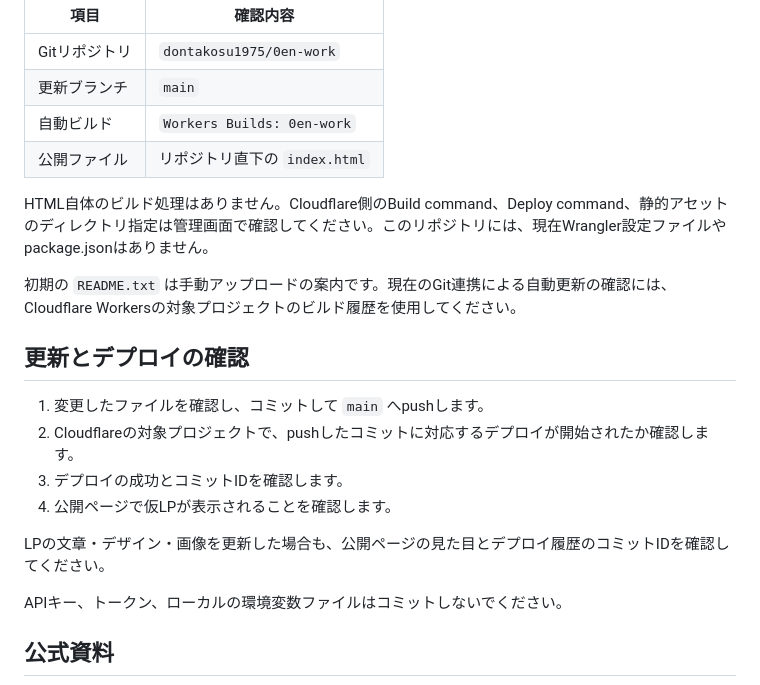
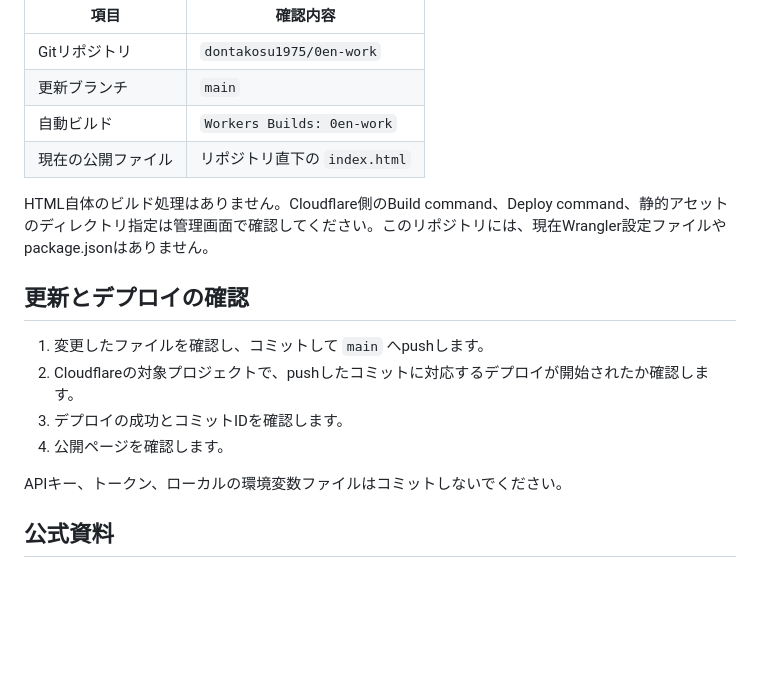
Before and after one commit to dontakosu1975/0en-work, a Markdown page: README.md, the part around one of its changes. Rendered like a GitHub page; blank space fills up the shorter version.

Commit message:
docs: READMEに0EN WORK新構想を反映

```diff
--- a/README.md
+++ b/README.md
@@ -34,20 +66,16 @@ PCとスマートフォンの画面幅で、ヒーロー画像、見出し、3
 | Gitリポジトリ | `dontakosu1975/0en-work` |
 | 更新ブランチ | `main` |
 | 自動ビルド | `Workers Builds: 0en-work` |
-| 公開ファイル | リポジトリ直下の `index.html` |
+| 現在の公開ファイル | リポジトリ直下の `index.html` |
 
 HTML自体のビルド処理はありません。Cloudflare側のBuild command、Deploy command、静的アセットのディレクトリ指定は管理画面で確認してください。このリポジトリには、現在Wrangler設定ファイルやpackage.jsonはありません。
-
-初期の `README.txt` は手動アップロードの案内です。現在のGit連携による自動更新の確認には、Cloudflare Workersの対象プロジェクトのビルド履歴を使用してください。
 
 ## 更新とデプロイの確認
 
 1. 変更したファイルを確認し、コミットして `main` へpushします。
 2. Cloudflareの対象プロジェクトで、pushしたコミットに対応するデプロイが開始されたか確認します。
 3. デプロイの成功とコミットIDを確認します。
-4. 公開ページで仮LPが表示されることを確認します。
-
-LPの文章・デザイン・画像を更新した場合も、公開ページの見た目とデプロイ履歴のコミットIDを確認してください。
+4. 公開ページを確認します。
 
 APIキー、トークン、ローカルの環境変数ファイルはコミットしないでください。
 
```
Also changed, not shown: other parts of README.md (+41 -9 lines).
